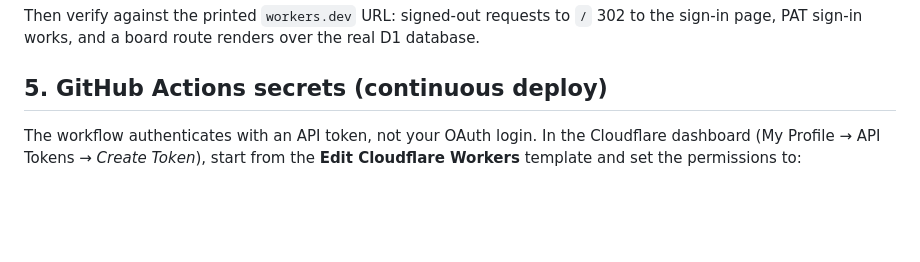
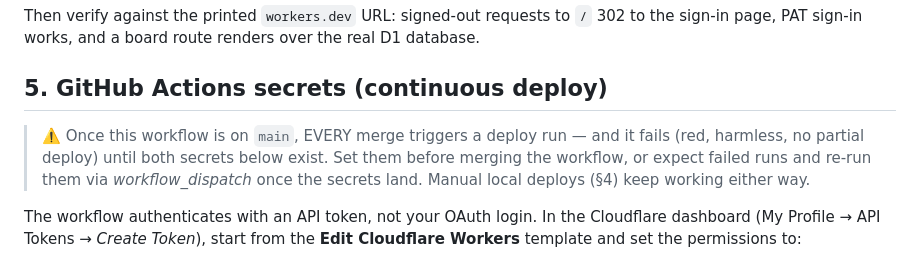
Before and after one commit to signalxjs/pulse, a Markdown page: docs/deploy.md, the part around the change. GitHub-like rendering; blank space fills up the shorter version.

Commit message:
docs: warn that deploy runs fail red until the Actions secrets exist (review)

```diff
--- a/docs/deploy.md
+++ b/docs/deploy.md
@@ -95,6 +95,12 @@ over the real D1 database.
 
 ## 5. GitHub Actions secrets (continuous deploy)
 
+> ⚠️ Once this workflow is on `main`, EVERY merge triggers a deploy run —
+> and it fails (red, harmless, no partial deploy) until both secrets below
+> exist. Set them before merging the workflow, or expect failed runs and
+> re-run them via *workflow_dispatch* once the secrets land. Manual local
+> deploys (§4) keep working either way.
+
 The workflow authenticates with an API token, not your OAuth login. In the
 Cloudflare dashboard (My Profile → API Tokens → *Create Token*), start from
 the **Edit Cloudflare Workers** template and set the permissions to:
```
